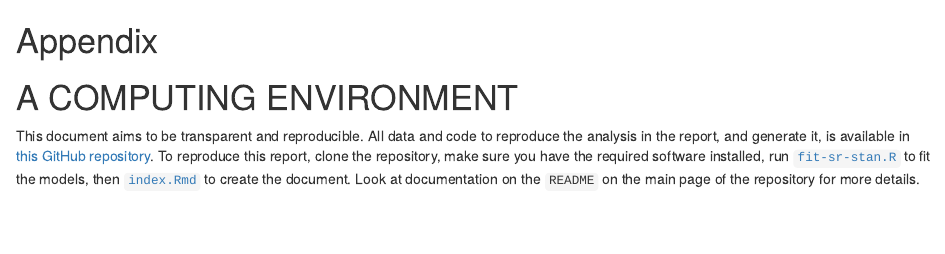
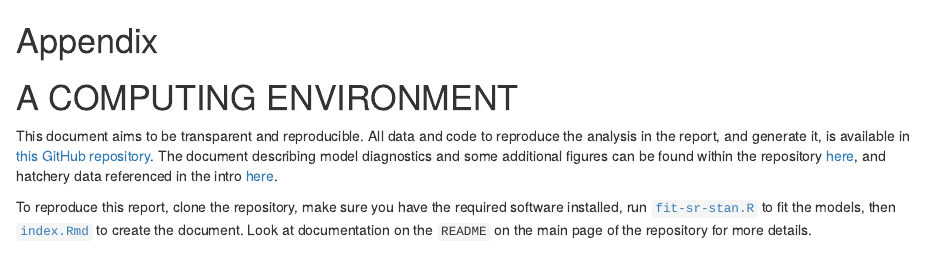
Before and after one commit to Pacific-salmon-assess/FR-PK-ResDoc, an R Markdown document (10-appendix.Rmd): the page in a window 1100 px wide, from its top. Rendered offline with R 4.5, knitr and Pandoc, with nearby package versions; drawn as R Markdown's standard HTML page in place of the format the file asks for; some code elsewhere in the file could not run offline.

Commit message:
add hyperlinks

```diff
--- a/10-appendix.Rmd
+++ b/10-appendix.Rmd
@@ -6,6 +6,9 @@
 
 This document aims to be transparent and reproducible.
 All data and code to reproduce the analysis in the report, and generate it, is available in [this GitHub repository](https://github.com/Pacific-salmon-assess/FR-PK-ResDoc).
+The document describing model diagnostics and some additional figures can be found within the repository [here](https://pacific-salmon-assess.github.io/FR-PK-ResDoc/Supplement-model-check.html), and hatchery data referenced in the intro [here](https://github.com/Pacific-salmon-assess/FR-PK-ResDoc/blob/main/analysis/data/raw/hatchery/Fraser%20Pink%20Releases%201955-2021.xlsx).
+
+
 To reproduce this report, clone the repository, make sure you have the required software installed, run [`fit-sr-stan.R`](https://github.com/Pacific-salmon-assess/FR-PK-ResDoc/blob/main/analysis/R/fit-sr-stan.R) to fit the models, then [`index.Rmd`](https://github.com/Pacific-salmon-assess/FR-PK-ResDoc/blob/main/index.Rmd) to create the document.
 Look at documentation on the `README` on the main page of the repository for more details.
 
```
